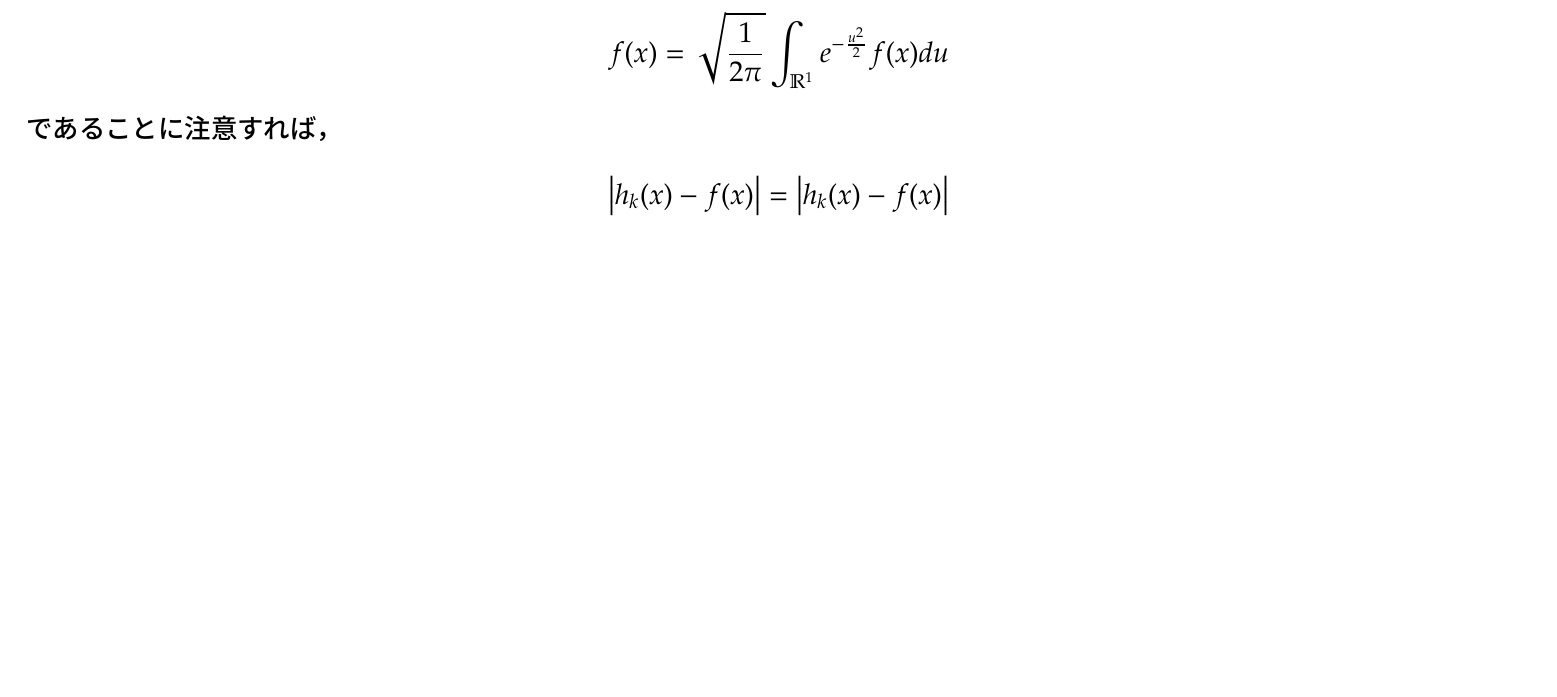
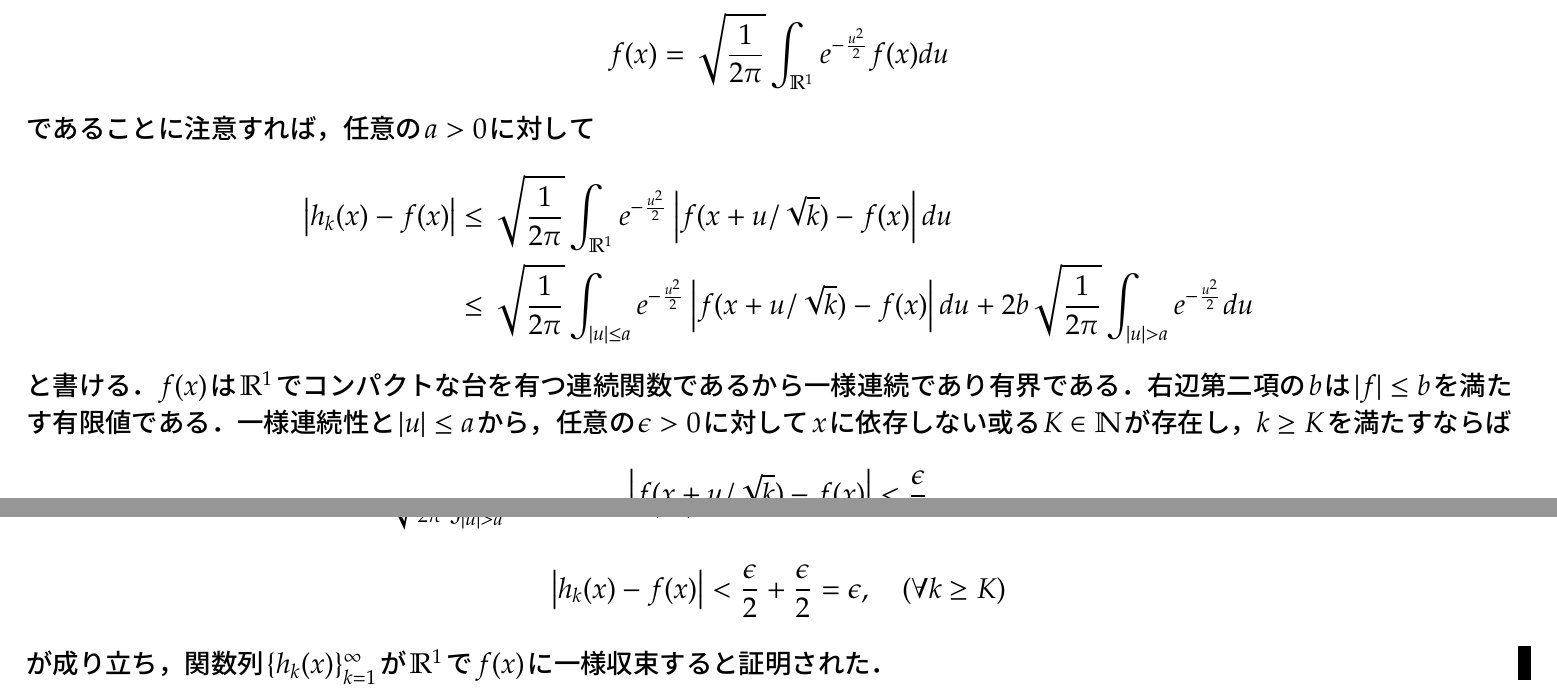
Before and after one commit to gingernine/queue, a LaTeX document (queue_seminar.tex): part of page 77 of 89 before the commit and two parts of pages 77 and 78 of 90 after it, the two joined at a grey line, cut so that both start at the same text, the shorter picture padded with empty space. Compiled offline with pLaTeX and dvipdfmx.

Commit message:
2016/12/04

```diff
--- a/queue_seminar.tex
+++ b/queue_seminar.tex
@@ -2249,10 +2264,22 @@
         \begin{align}
         	f(x) = \sqrt{\frac{1}{2\pi}} \int_{\mathbb{R}^1} \exp{-\frac{u^2}{2}} f(x) du
         \end{align}
-        であることに注意すれば，
-        \begin{align}
-        	\left| h_k(x) - f(x) \right| = \left| h_k(x) - f(x) \right|
-        \end{align}
+        であることに注意すれば，任意の$a > 0$に対して
+        \begin{align}
+        	\left| h_k(x) - f(x) \right| &\leq \sqrt{\frac{1}{2\pi}} \int_{\mathbb{R}^1} \exp{-\frac{u^2}{2}} \left| f(x + u/\sqrt{k}) - f(x) \right| du \\
+            &\leq \sqrt{\frac{1}{2\pi}} \int_{|u| \leq a} \exp{-\frac{u^2}{2}} \left| f(x + u/\sqrt{k}) - f(x) \right| du
+            	+ 2 b \sqrt{\frac{1}{2\pi}} \int_{|u| > a} \exp{-\frac{u^2}{2}} du
+        \end{align}
+        と書ける．$f(x)$は$\mathbb{R}^1$でコンパクトな台を有つ連続関数であるから一様連続であり有界である．右辺第二項の$b$は$|f| \leq b$を満たす有限値である．
+        一様連続性と$|u| \leq a$から，任意の$\epsilon > 0$に対して$x$に依存しない或る$K \in \mathbb{N}$が存在し，$k \geq K$を満たすならば
+        \begin{align}
+        	\left| f(x + u/\sqrt{k}) - f(x) \right| < \frac{\epsilon}{2}
+        \end{align}
+        が成り立つ．$a$を十分大きく，$\sqrt{\frac{1}{2\pi}} \int_{|u| > a} \exp{-\frac{u^2}{2}} du < \epsilon/(4b)$となるように取れば，$x$に依存しない$K$に対し
+        \begin{align}
+        	\left| h_k(x) - f(x) \right| < \frac{\epsilon}{2} + \frac{\epsilon}{2} = \epsilon, \quad (\forall k \geq K)
+        \end{align}
+        が成り立ち，関数列$\{ h_k(x) \}_{k=1}^{\infty}$が$\mathbb{R}^1$で$f(x)$に一様収束すると証明された．\qed
     \end{Proof}
 
 \section{$Distribution\quad of\quad Sum\quad of\quad Exponentially\quad distributed\quad Variables$}
```
Also changed, not shown: queue_seminar.pdf, queue_seminar.ps, queue_seminar.tex (15 more changed lines), 4 other files.
